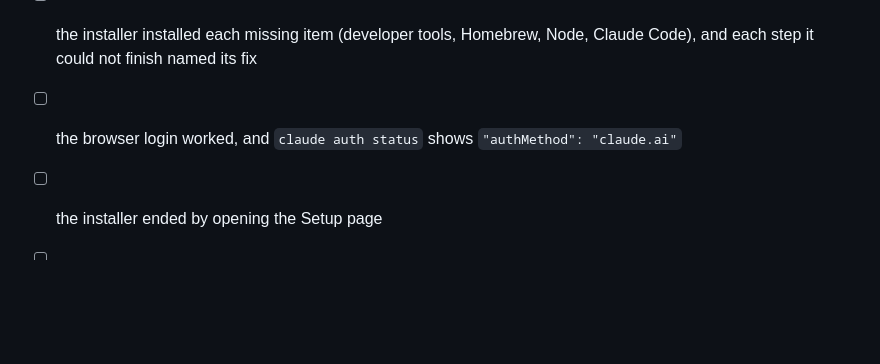
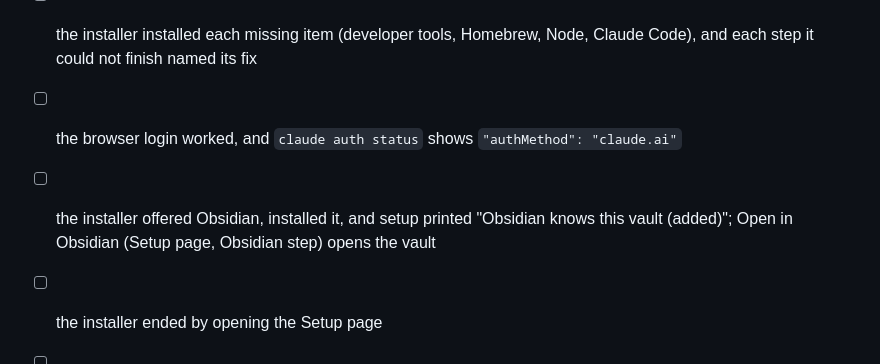
Before and after one commit to remotecom/second-brain-kit, a Markdown page: docs/release-check.md, the part around the change. GitHub-like rendering; blank space fills up the shorter version.

```diff
--- a/docs/release-check.md
+++ b/docs/release-check.md
@@ -43,6 +43,9 @@ Check, and write down each result:
       Node, Claude Code), and each step it could not finish named its fix
 - [ ] the browser login worked, and `claude auth status` shows
       `"authMethod": "claude.ai"`
+- [ ] the installer offered Obsidian, installed it, and setup printed
+      "Obsidian knows this vault (added)"; Open in Obsidian (Setup page,
+      Obsidian step) opens the vault
 - [ ] the installer ended by opening the Setup page
 - [ ] run it a second time: every step says installed / up to date, and the
       vault does not change
```
Also changed, not shown: README.md (+1 -1 lines).
